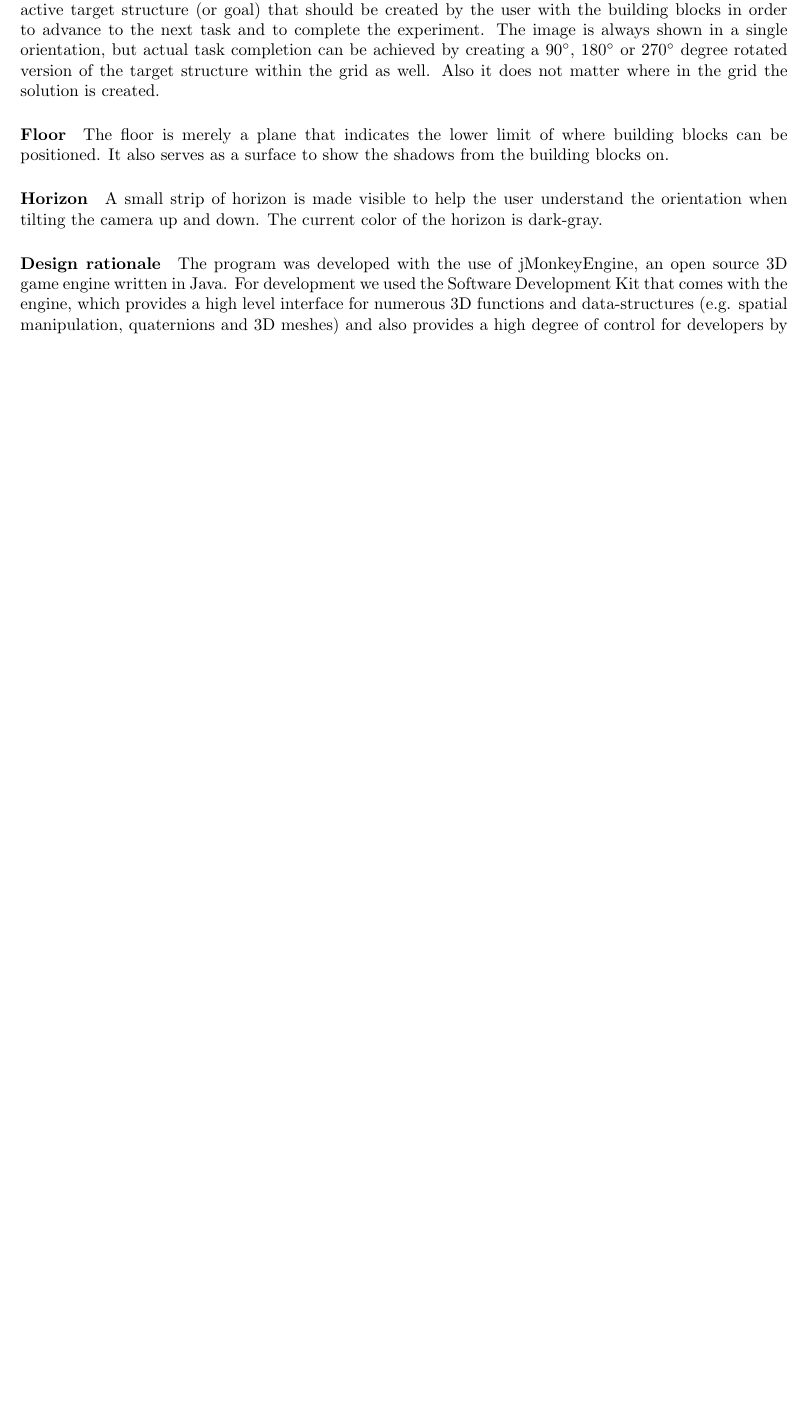
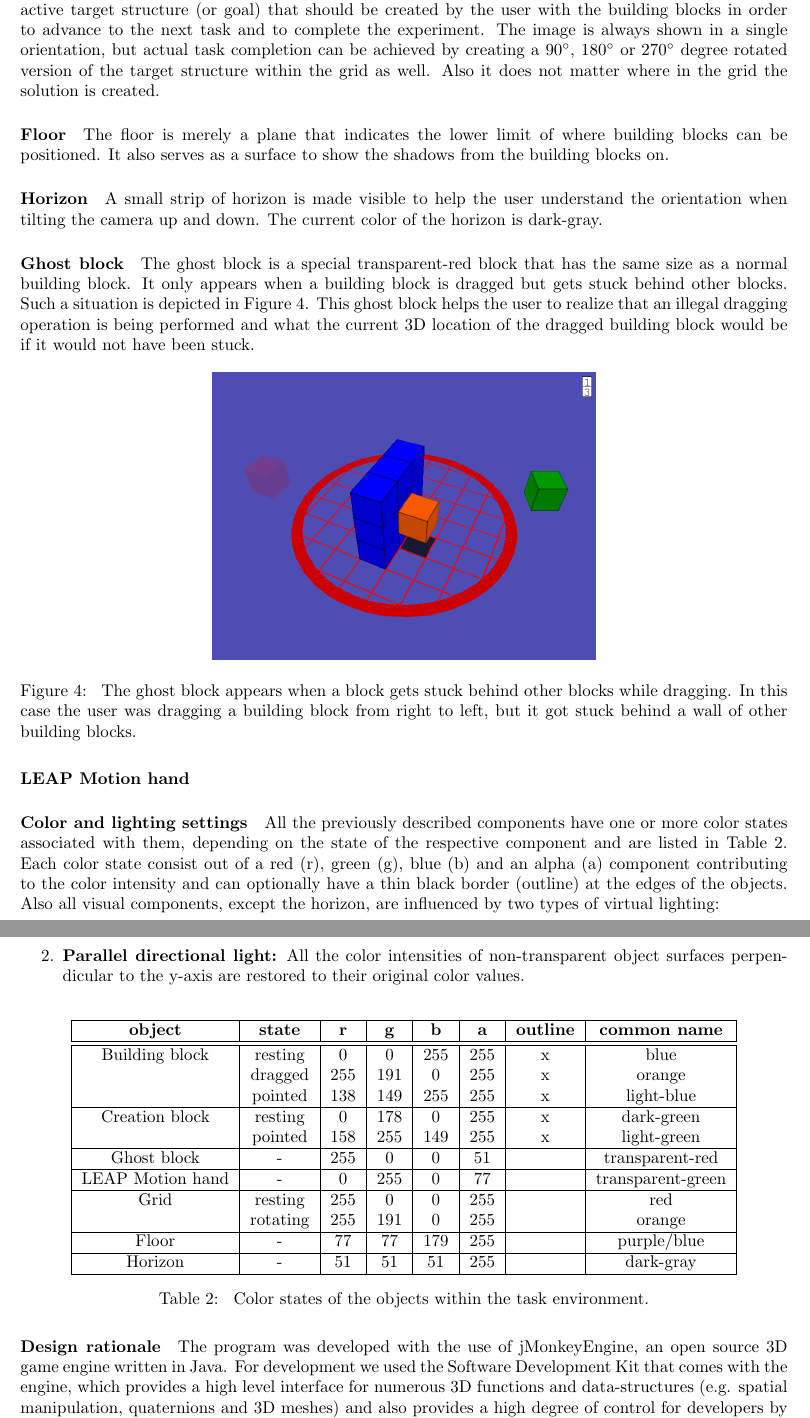
Before and after one commit to jwaa/NoHarp, a LaTeX paper (report/report.tex, which reads report/report/methods/environment.tex): part of page 9 of 22 before the commit and two parts of pages 9 and 10 of 23 after it, the two joined at a grey line, cut so that both start at the same text, the shorter picture padded with empty space. Compiled offline with pdfLaTeX.

Commit message:
+ghost_block +img

```diff
--- a/report/report/methods/environment.tex
+++ b/report/report/methods/environment.tex
@@ -27,6 +27,48 @@ The floor is merely a plane that indicates the lower limit of where building blo
 A small strip of horizon is made visible to help the user understand the orientation when tilting the camera up and down. The current color of the horizon is dark-gray.
 
 
+\paragraph{Ghost block}
+The ghost block is a special transparent-red block that has the same size as a normal building block. It only appears when a building block is dragged but gets stuck behind other blocks. Such a situation is depicted in Figure~\ref{fig:ghostblock}. This ghost block helps the user to realize that an illegal dragging operation is being performed and what the current 3D location of the dragged building block would be if it would not have been stuck.
+
+\begin{figure}[H]
+\centering
+\includegraphics[width=0.5\textwidth ]{ghost_block}
+\caption{\label{fig:ghostblock} The ghost block appears when a block gets stuck behind other blocks while dragging. In this case the user was dragging a building block from right to left, but it got stuck behind a wall of other building blocks.}
+\end{figure}
+
+
+\paragraph{LEAP Motion hand}
+
+
+
+\paragraph{Color and lighting settings}
+
+All the previously described components have one or more color states associated with them, depending on the state of the respective component and are listed in Table~\ref{tab:colors}. Each  color state consist out of a red (r), green (g), blue (b) and an alpha (a) component contributing to the color intensity and can optionally have a thin black border (outline) at the edges of the objects. Also all visual components, except the horizon, are influenced by two types of virtual lighting:
+\begin{enumerate}
+	\item{\textbf{Ambient lighting:}} All color intensities are multiplied by $0.8$ on default.
+	\item{\textbf{Parallel directional light:}} All the color intensities of non-transparent object surfaces perpendicular to the y-axis are restored to their original color values.
+\end{enumerate}
+
+
+\begin{table}[H]
+\centering
+\begin{tabular}{|c|c|c|c|c|c|c|c|}
+\hline
+\textbf{object} & \textbf{state} & \textbf{r} & \textbf{g} & \textbf{b} & \textbf{a} & \textbf{outline} & \textbf{common name}\\ \hline\hline
+Building block & resting & 0 & 0 & 255 & 255 & x & blue \\
+ & dragged & 255 & 191 & 0 & 255 & x & orange \\
+ & pointed & 138 & 149 & 255 & 255 & x & light-blue \\ \hline
+Creation block & resting & 0 & 178 & 0 & 255 & x & dark-green \\
+ & pointed & 158 & 255 & 149 & 255 & x & light-green\\ \hline
+Ghost block & - & 255 & 0 & 0 & 51 & & transparent-red \\ \hline
+LEAP Motion hand & - & 0 & 255 & 0 & 77 & & transparent-green  \\ \hline
+Grid & resting & 255 & 0 & 0 & 255 & & red \\
+ & rotating & 255 & 191 & 0 & 255 & & orange \\ \hline
+Floor & - & 77 & 77 & 179 & 255 & & purple/blue \\ \hline
+Horizon & - & 51 & 51 & 51 & 255 & & dark-gray \\ \hline
+\end{tabular}
+\caption{\label{tab:colors} Color states of the objects within the task environment.}
+\end{table}
 
 \paragraph{Design rationale}
 The program was developed with the use of jMonkeyEngine, an open source 3D game engine written in Java. For development we used the Software Development Kit that comes with the engine, which provides a high level interface for numerous 3D functions and data-structures (e.g. spatial manipulation, quaternions and 3D meshes) and also provides a high degree of control for developers by being completely compatible with the Java programming language.
```
Also changed, not shown: report/imgs/ghost_block.png (added), report/report/methods/environment.tex (2 more changed lines).
